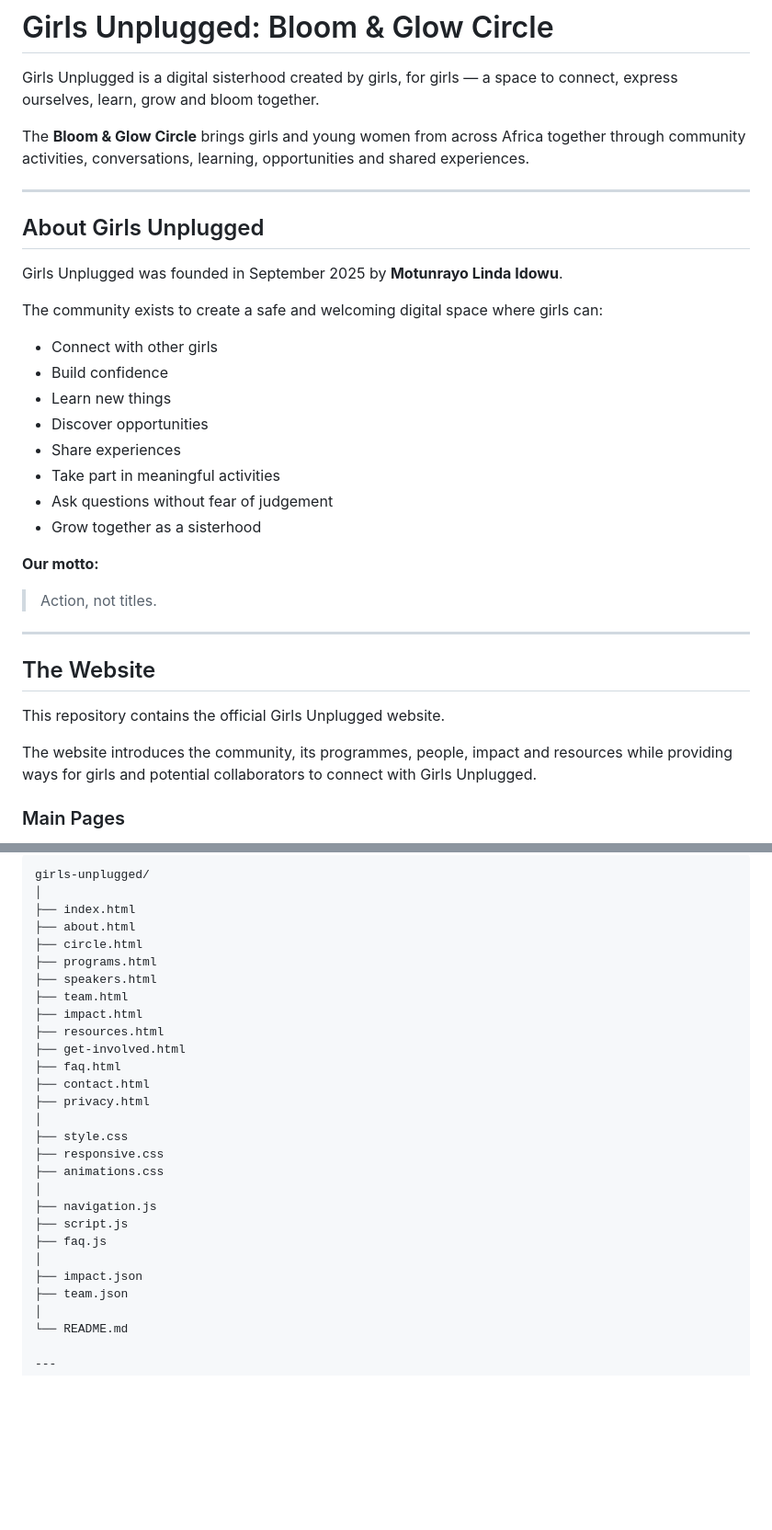
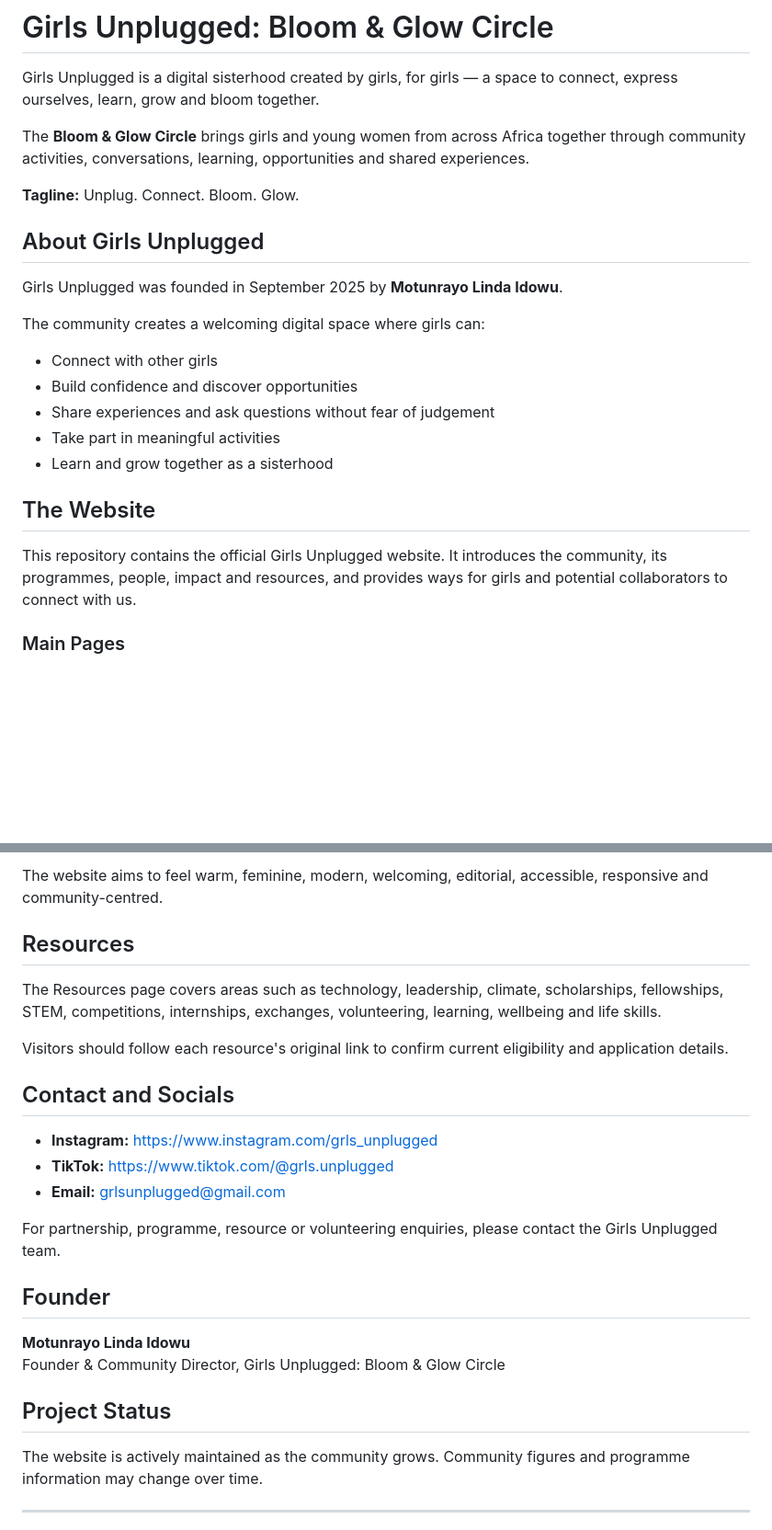
Before and after one commit to tunrayo-dev/girls-unplugged, a Markdown page: README.md, 2 parts joined by grey strips. Shown at 92% size. Rendered like a GitHub page; blank space fills up the shorter version.

````diff
--- a/README.md
+++ b/README.md
@@ -4,33 +4,22 @@ Girls Unplugged is a digital sisterhood created by girls, for girls — a space
 
 The **Bloom & Glow Circle** brings girls and young women from across Africa together through community activities, conversations, learning, opportunities and shared experiences.
 
----
+**Tagline:** Unplug. Connect. Bloom. Glow.
 
 ## About Girls Unplugged
 
 Girls Unplugged was founded in September 2025 by **Motunrayo Linda Idowu**.
 
-The community exists to create a safe and welcoming digital space where girls can:
-
+The community creates a welcoming digital space where girls can:
 - Connect with other girls
-- Build confidence
-- Learn new things
-- Discover opportunities
-- Share experiences
+- Build confidence and discover opportunities
+- Share experiences and ask questions without fear of judgement
 - Take part in meaningful activities
-- Ask questions without fear of judgement
-- Grow together as a sisterhood
-
-**Our motto:**
-> Action, not titles.
-
----
+- Learn and grow together as a sisterhood
 
 ## The Website
 
-This repository contains the official Girls Unplugged website.
-
-The website introduces the community, its programmes, people, impact and resources while providing ways for girls and potential collaborators to connect with Girls Unplugged.
+This repository contains the official Girls Unplugged website. It introduces the community, its programmes, people, impact and resources, and provides ways for girls and potential collaborators to connect with us.
 
 ### Main Pages
 
@@ -94,32 +86,28 @@ The website is built with simple, lightweight web technologies:
 
-```text
-girls-unplugged/
-│
-├── index.html
-├── about.html
-├── circle.html
-├── programs.html
-├── speakers.html
-├── team.html
-├── impact.html
-├── resources.html
-├── get-involved.html
-├── faq.html
-├── contact.html
-├── privacy.html
-│
-├── style.css
-├── responsive.css
-├── animations.css
-│
-├── navigation.js
-├── script.js
-├── faq.js
-│
-├── impact.json
-├── team.json
-│
-└── README.md
+The website aims to feel warm, feminine, modern, welcoming, editorial, accessible, responsive and community-centred.
+
+## Resources
+
+The Resources page covers areas such as technology, leadership, climate, scholarships, fellowships, STEM, competitions, internships, exchanges, volunteering, learning, wellbeing and life skills.
+
+Visitors should follow each resource's original link to confirm current eligibility and application details.
+
+## Contact and Socials
+
+- **Instagram:** https://www.instagram.com/grls_unplugged
+- **TikTok:** https://www.tiktok.com/@grls.unplugged
+- **Email:** grlsunplugged@gmail.com
+
+For partnership, programme, resource or volunteering enquiries, please contact the Girls Unplugged team.
+
+## Founder
+
+**Motunrayo Linda Idowu**
+Founder & Community Director, Girls Unplugged: Bloom & Glow Circle
+
+## Project Status
+
+The website is actively maintained as the community grows. Community figures and programme information may change over time.
 
 ---
 
````
Also changed, not shown: other parts of README.md (+31 -133 lines).
